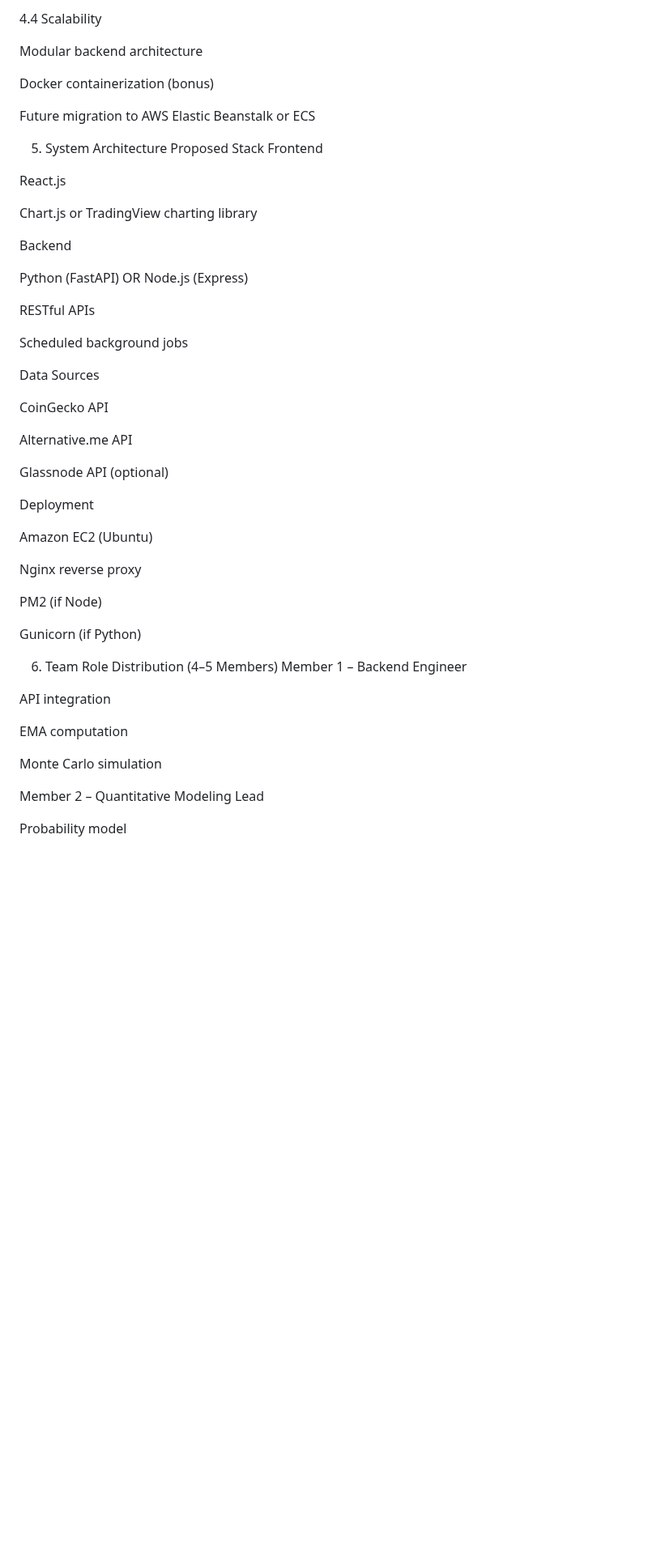
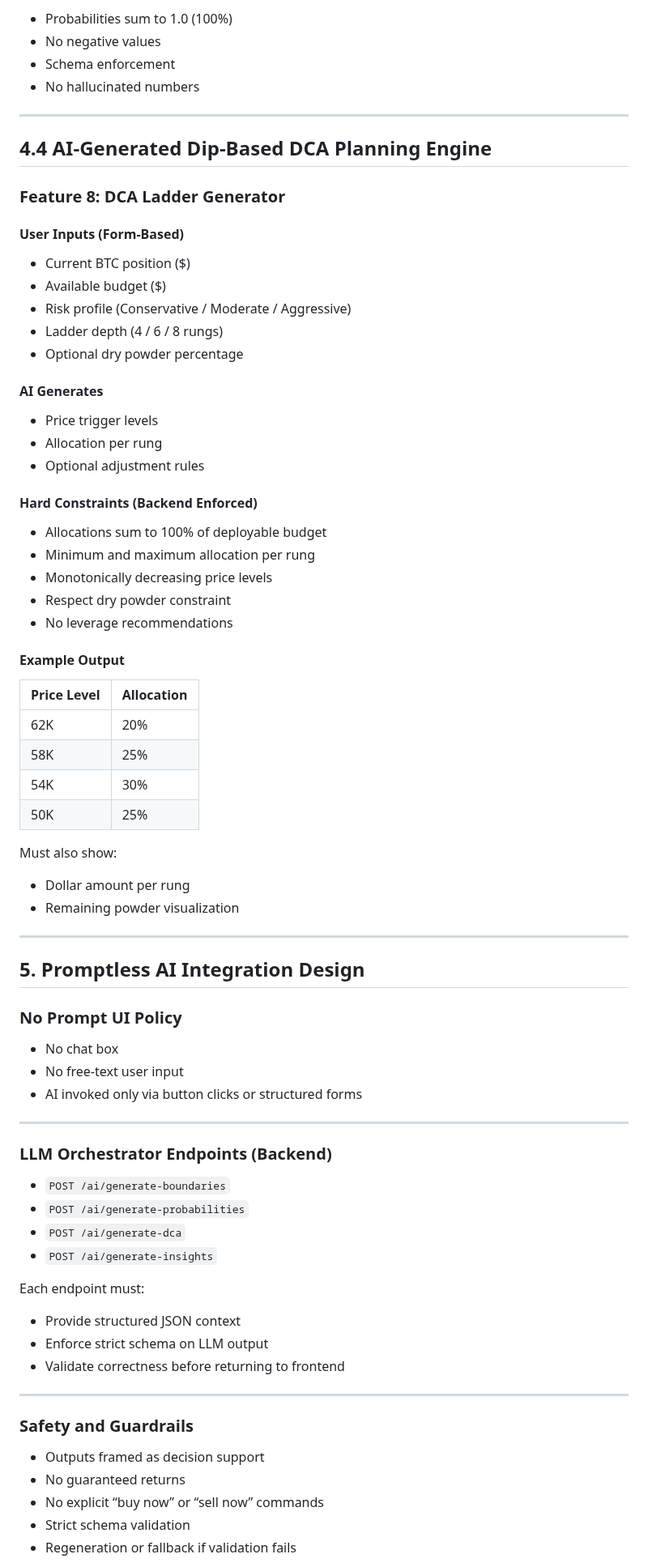
Before and after one commit to shiyonglu/database_javascript, a Markdown page: BTCProject/README.MD, the part around one of its changes. Shown at 81% size. Rendered like a GitHub page; blank space fills up the shorter version.

```diff
--- a/BTCProject/README.MD
+++ b/BTCProject/README.MD
@@ -246,56 +183,83 @@ No private wallet information stored
 
-4.4 Scalability
+- Probabilities sum to 1.0 (100%)
+- No negative values
+- Schema enforcement
+- No hallucinated numbers
 
-Modular backend architecture
+---
 
-Docker containerization (bonus)
+## 4.4 AI-Generated Dip-Based DCA Planning Engine
 
-Future migration to AWS Elastic Beanstalk or ECS
+### Feature 8: DCA Ladder Generator
 
-5. System Architecture
-Proposed Stack
-Frontend
+#### User Inputs (Form-Based)
 
-React.js
+- Current BTC position ($)
+- Available budget ($)
+- Risk profile (Conservative / Moderate / Aggressive)
+- Ladder depth (4 / 6 / 8 rungs)
+- Optional dry powder percentage
 
-Chart.js or TradingView charting library
+#### AI Generates
 
-Backend
+- Price trigger levels
+- Allocation per rung
+- Optional adjustment rules
 
-Python (FastAPI) OR Node.js (Express)
+#### Hard Constraints (Backend Enforced)
 
-RESTful APIs
+- Allocations sum to 100% of deployable budget
+- Minimum and maximum allocation per rung
+- Monotonically decreasing price levels
+- Respect dry powder constraint
+- No leverage recommendations
 
-Scheduled background jobs
+#### Example Output
 
-Data Sources
+| Price Level | Allocation |
+|------------|------------|
+| 62K | 20% |
+| 58K | 25% |
+| 54K | 30% |
+| 50K | 25% |
 
-CoinGecko API
+Must also show:
 
-Alternative.me API
+- Dollar amount per rung
+- Remaining powder visualization
 
-Glassnode API (optional)
+---
 
-Deployment
+## 5. Promptless AI Integration Design
 
-Amazon EC2 (Ubuntu)
+### No Prompt UI Policy
 
-Nginx reverse proxy
+- No chat box
+- No free-text user input
+- AI invoked only via button clicks or structured forms
 
-PM2 (if Node)
+---
 
-Gunicorn (if Python)
+### LLM Orchestrator Endpoints (Backend)
 
-6. Team Role Distribution (4–5 Members)
-Member 1 – Backend Engineer
+- `POST /ai/generate-boundaries`
+- `POST /ai/generate-probabilities`
+- `POST /ai/generate-dca`
+- `POST /ai/generate-insights`
 
-API integration
+Each endpoint must:
 
-EMA computation
+- Provide structured JSON context
+- Enforce strict schema on LLM output
+- Validate correctness before returning to frontend
 
-Monte Carlo simulation
+---
 
-Member 2 – Quantitative Modeling Lead
+### Safety and Guardrails
 
-Probability model
+- Outputs framed as decision support
+- No guaranteed returns
+- No explicit “buy now” or “sell now” commands
+- Strict schema validation
+- Regeneration or fallback if validation fails
 
```
Also changed, not shown: other parts of BTCProject/README.MD (+203 -310 lines).
